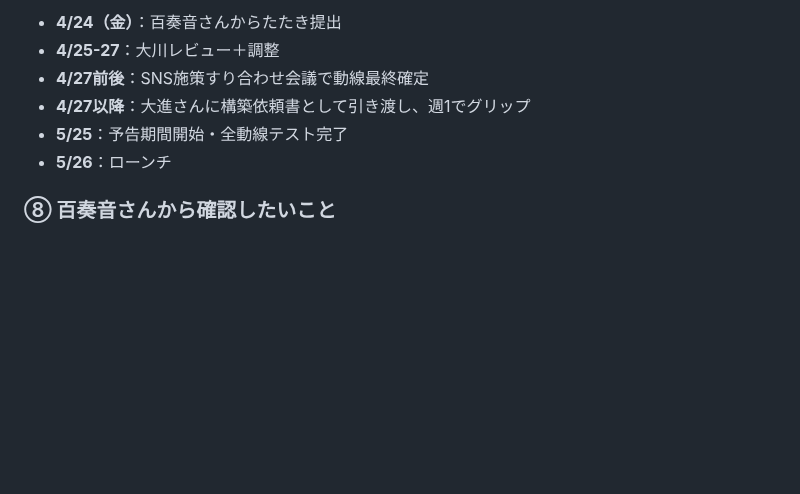
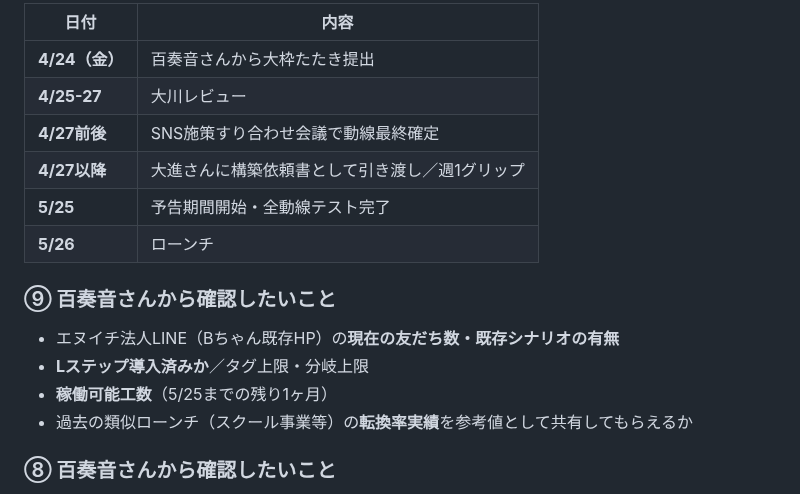
Before and after one commit to Ryunosuke-Okawa/Ryunosuke-n1, a Markdown page: strategy/kawaru_funnel_unit_briefing_20260421.md, the part around one of its changes. Rendered like a GitHub page; blank space fills up the shorter version.

```diff
--- a/strategy/kawaru_funnel_unit_briefing_20260421.md
+++ b/strategy/kawaru_funnel_unit_briefing_20260421.md
@@ -333,10 +338,19 @@ Lステップ継続配信（週1セミナー案内／WF配布／活用事例）
 
-- **4/24（金）**：百奏音さんからたたき提出
-- **4/25-27**：大川レビュー＋調整
-- **4/27前後**：SNS施策すり合わせ会議で動線最終確定
-- **4/27以降**：大進さんに構築依頼書として引き渡し、週1でグリップ
-- **5/25**：予告期間開始・全動線テスト完了
-- **5/26**：ローンチ
+| 日付 | 内容 |
+|---|---|
+| **4/24（金）** | 百奏音さんから大枠たたき提出 |
+| **4/25-27** | 大川レビュー |
+| **4/27前後** | SNS施策すり合わせ会議で動線最終確定 |
+| **4/27以降** | 大進さんに構築依頼書として引き渡し／週1グリップ |
+| **5/25** | 予告期間開始・全動線テスト完了 |
+| **5/26** | ローンチ |
+
+### ⑨ 百奏音さんから確認したいこと
+
+- エヌイチ法人LINE（Bちゃん既存HP）の**現在の友だち数・既存シナリオの有無**
+- **Lステップ導入済みか**／タグ上限・分岐上限
+- **稼働可能工数**（5/25までの残り1ヶ月）
+- 過去の類似ローンチ（スクール事業等）の**転換率実績**を参考値として共有してもらえるか
 
 ### ⑧ 百奏音さんから確認したいこと
 
```
Also changed, not shown: other parts of strategy/kawaru_funnel_unit_briefing_20260421.md (+43 -38 lines).
